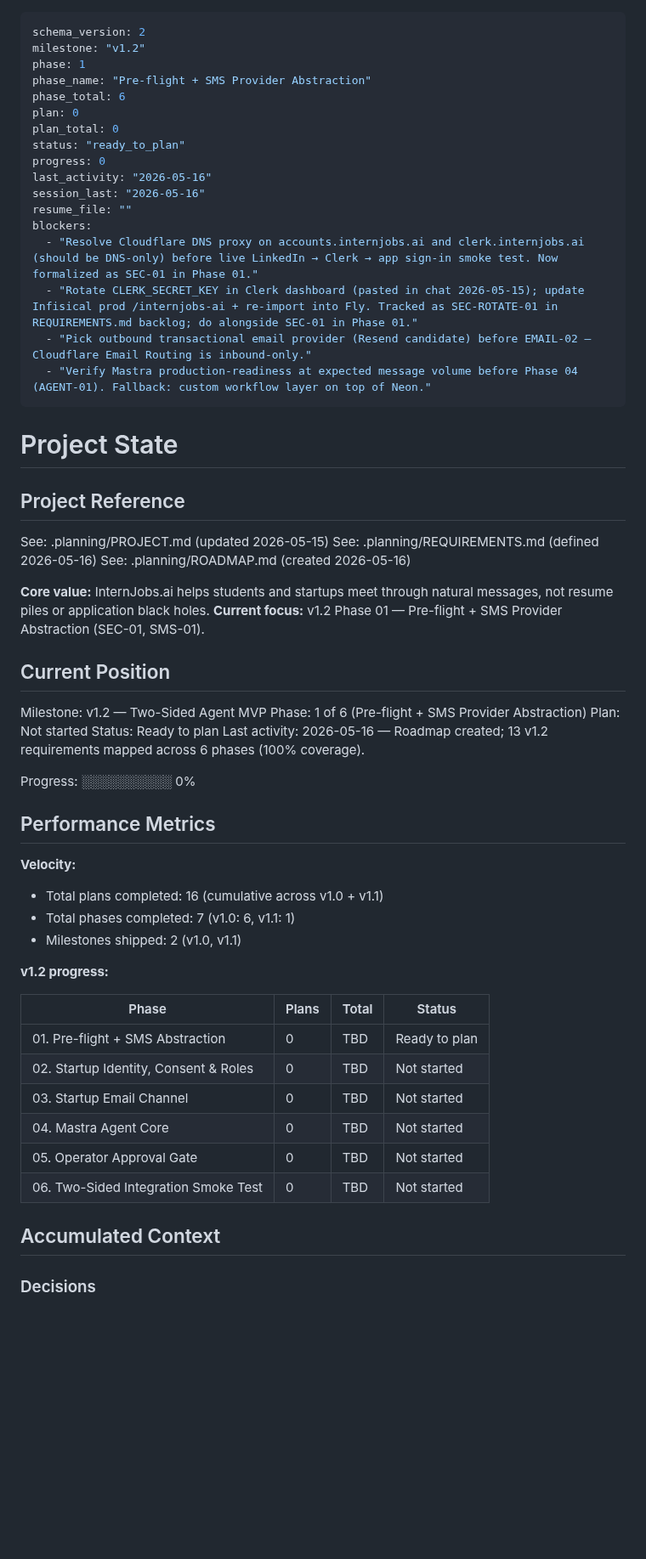
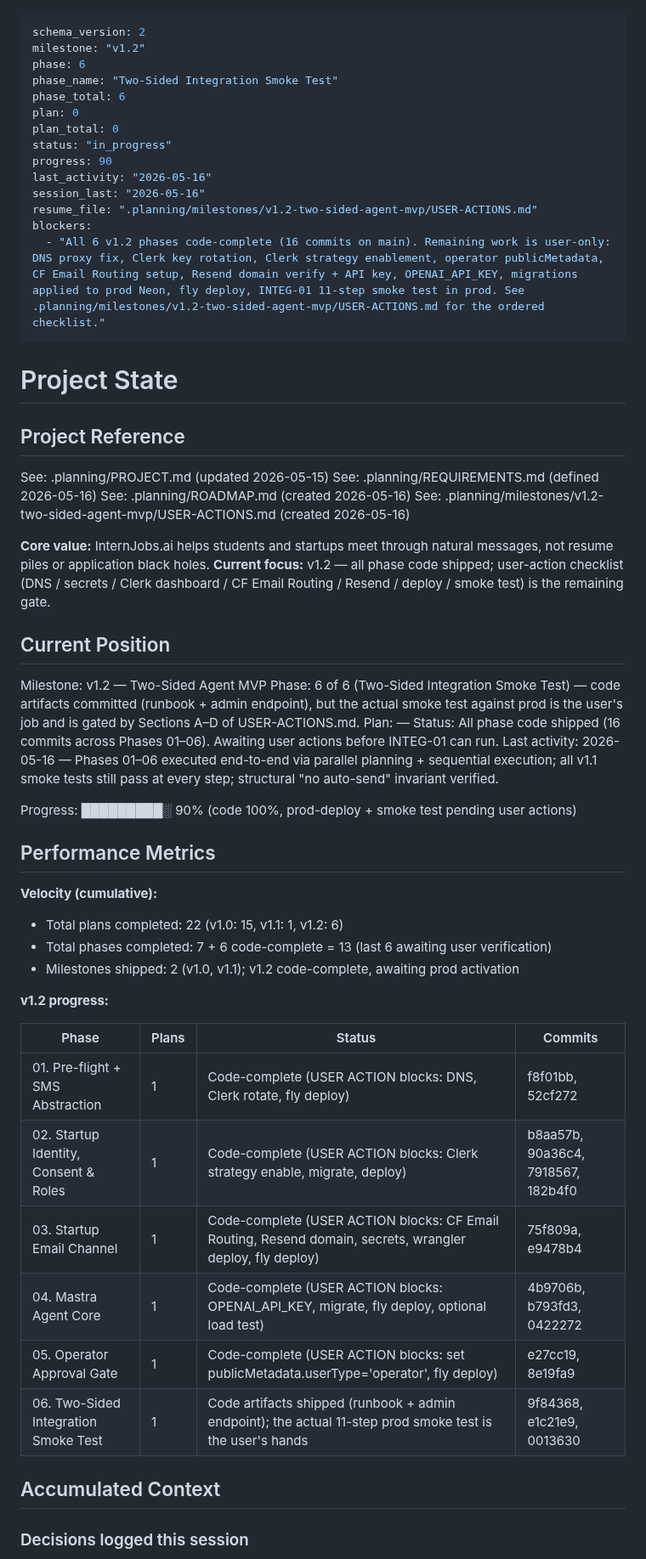
Before and after one commit to PA-MATRIX/internjobs-marketing-website, a Markdown page: .planning/STATE.md, the part around one of its changes. Shown at 85% size. Rendered like a GitHub page; blank space fills up the shorter version.

```diff
--- a/.planning/STATE.md
+++ b/.planning/STATE.md
@@ -1,21 +1,18 @@
 ---
 schema_version: 2
 milestone: "v1.2"
-phase: 1
-phase_name: "Pre-flight + SMS Provider Abstraction"
+phase: 6
+phase_name: "Two-Sided Integration Smoke Test"
 phase_total: 6
 plan: 0
 plan_total: 0
-status: "ready_to_plan"
-progress: 0
+status: "in_progress"
+progress: 90
 last_activity: "2026-05-16"
 session_last: "2026-05-16"
-resume_file: ""
+resume_file: ".planning/milestones/v1.2-two-sided-agent-mvp/USER-ACTIONS.md"
 blockers:
-  - "Resolve Cloudflare DNS proxy on accounts.internjobs.ai and clerk.internjobs.ai (should be DNS-only) before live LinkedIn → Clerk → app sign-in smoke test. Now formalized as SEC-01 in Phase 01."
-  - "Rotate CLERK_SECRET_KEY in Clerk dashboard (pasted in chat 2026-05-15); update Infisical prod /internjobs-ai + re-import into Fly. Tracked as SEC-ROTATE-01 in REQUIREMENTS.md backlog; do alongside SEC-01 in Phase 01."
-  - "Pick outbound transactional email provider (Resend candidate) before EMAIL-02 — Cloudflare Email Routing is inbound-only."
-  - "Verify Mastra production-readiness at expected message volume before Phase 04 (AGENT-01). Fallback: custom workflow layer on top of Neon."
+  - "All 6 v1.2 phases code-complete (16 commits on main). Remaining work is user-only: DNS proxy fix, Clerk key rotation, Clerk strategy enablement, operator publicMetadata, CF Email Routing setup, Resend domain verify + API key, OPENAI_API_KEY, migrations applied to prod Neon, fly deploy, INTEG-01 11-step smoke test in prod. See .planning/milestones/v1.2-two-sided-agent-mvp/USER-ACTIONS.md for the ordered checklist."
 ---
 
 # Project State
@@ -25,40 +22,41 @@ blockers:
 See: .planning/PROJECT.md (updated 2026-05-15)
 See: .planning/REQUIREMENTS.md (defined 2026-05-16)
 See: .planning/ROADMAP.md (created 2026-05-16)
+See: .planning/milestones/v1.2-two-sided-agent-mvp/USER-ACTIONS.md (created 2026-05-16)
 
 **Core value:** InternJobs.ai helps students and startups meet through natural messages, not resume piles or application black holes.
-**Current focus:** v1.2 Phase 01 — Pre-flight + SMS Provider Abstraction (SEC-01, SMS-01).
+**Current focus:** v1.2 — all phase code shipped; user-action checklist (DNS / secrets / Clerk dashboard / CF Email Routing / Resend / deploy / smoke test) is the remaining gate.
 
 ## Current Position
 
 Milestone: v1.2 — Two-Sided Agent MVP
-Phase: 1 of 6 (Pre-flight + SMS Provider Abstraction)
-Plan: Not started
-Status: Ready to plan
-Last activity: 2026-05-16 — Roadmap created; 13 v1.2 requirements mapped across 6 phases (100% coverage).
+Phase: 6 of 6 (Two-Sided Integration Smoke Test) — code artifacts committed (runbook + admin endpoint), but the actual smoke test against prod is the user's job and is gated by Sections A–D of USER-ACTIONS.md.
+Plan: —
+Status: All phase code shipped (16 commits across Phases 01–06). Awaiting user actions before INTEG-01 can run.
+Last activity: 2026-05-16 — Phases 01–06 executed end-to-end via parallel planning + sequential execution; all v1.1 smoke tests still pass at every step; structural "no auto-send" invariant verified.
 
-Progress: ░░░░░░░░░░ 0%
+Progress: █████████░ 90% (code 100%, prod-deploy + smoke test pending user actions)
 
 ## Performance Metrics
 
-**Velocity:**
+**Velocity (cumulative):**
 
-- Total plans completed: 16 (cumulative across v1.0 + v1.1)
-- Total phases completed: 7 (v1.0: 6, v1.1: 1)
-- Milestones shipped: 2 (v1.0, v1.1)
+- Total plans completed: 22 (v1.0: 15, v1.1: 1, v1.2: 6)
+- Total phases completed: 7 + 6 code-complete = 13 (last 6 awaiting user verification)
+- Milestones shipped: 2 (v1.0, v1.1); v1.2 code-complete, awaiting prod activation
 
 **v1.2 progress:**
 
-| Phase | Plans | Total | Status |
-|-------|-------|-------|--------|
-| 01. Pre-flight + SMS Abstraction | 0 | TBD | Ready to plan |
-| 02. Startup Identity, Consent & Roles | 0 | TBD | Not started |
-| 03. Startup Email Channel | 0 | TBD | Not started |
-| 04. Mastra Agent Core | 0 | TBD | Not started |
-| 05. Operator Approval Gate | 0 | TBD | Not started |
-| 06. Two-Sided Integration Smoke Test | 0 | TBD | Not started |
+| Phase | Plans | Status | Commits |
+|-------|-------|--------|---------|
+| 01. Pre-flight + SMS Abstraction | 1 | Code-complete (USER ACTION blocks: DNS, Clerk rotate, fly deploy) | f8f01bb, 52cf272 |
+| 02. Startup Identity, Consent & Roles | 1 | Code-complete (USER ACTION blocks: Clerk strategy enable, migrate, deploy) | b8aa57b, 90a36c4, 7918567, 182b4f0 |
+| 03. Startup Email Channel | 1 | Code-complete (USER ACTION blocks: CF Email Routing, Resend domain, secrets, wrangler deploy, fly deploy) | 75f809a, e9478b4 |
+| 04. Mastra Agent Core | 1 | Code-complete (USER ACTION blocks: OPENAI_API_KEY, migrate, fly deploy, optional load test) | 4b9706b, b793fd3, 0422272 |
+| 05. Operator Approval Gate | 1 | Code-complete (USER ACTION blocks: set publicMetadata.userType='operator', fly deploy) | e27cc19, 8e19fa9 |
+| 06. Two-Sided Integration Smoke Test | 1 | Code artifacts shipped (runbook + admin endpoint); the actual 11-step prod smoke test is the user's hands | 9f84368, e1c21e9, 0013630 |
 
 ## Accumulated Context
 
-### Decisions
+### Decisions logged this session
 
```
Also changed, not shown: other parts of .planning/STATE.md (+20 -18 lines), 1 other file.
